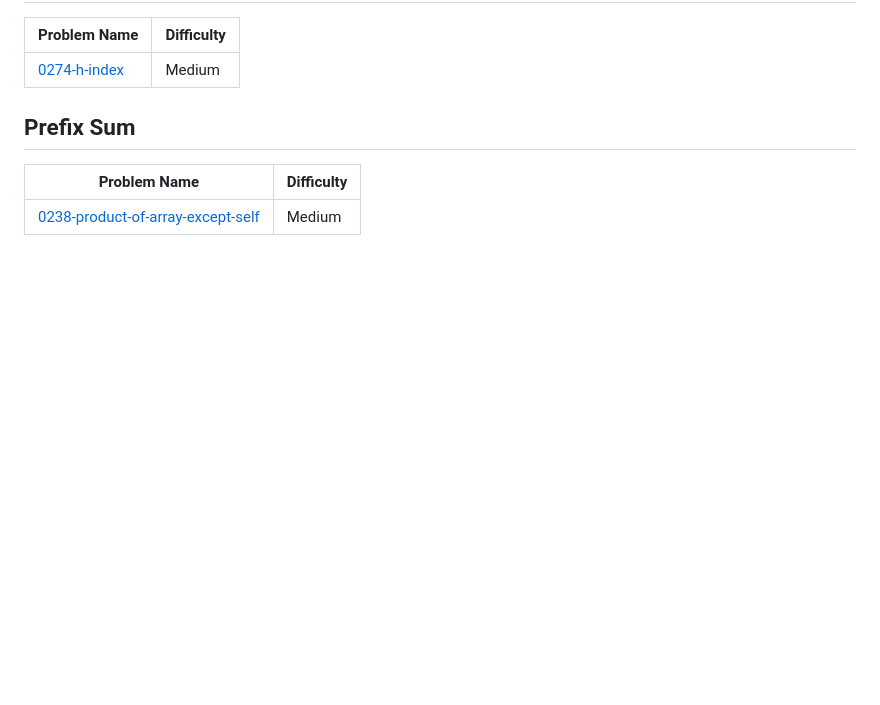
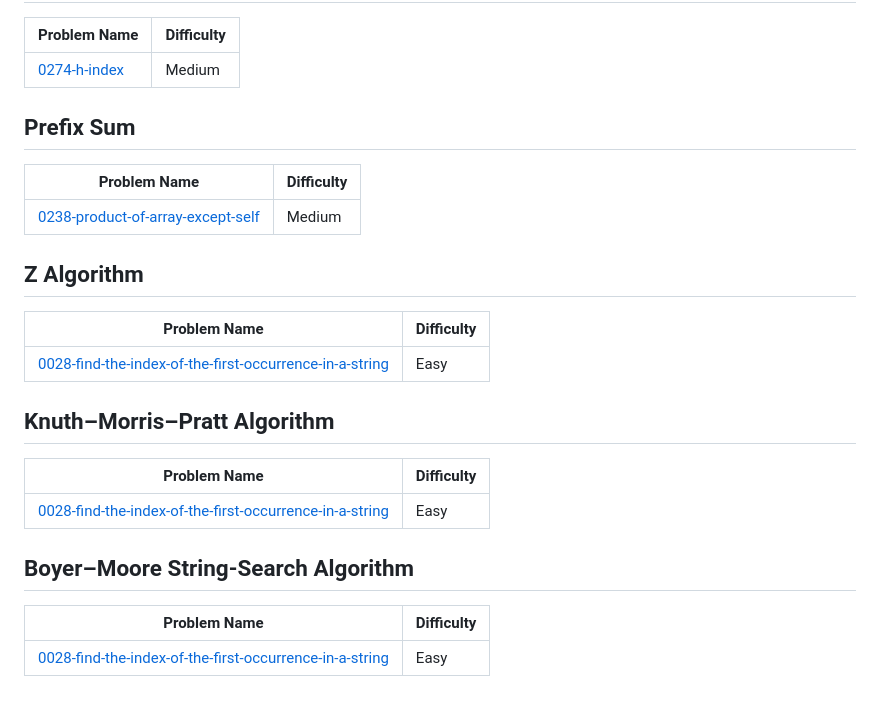
Before and after one commit to haram8009/Algorithm, a Markdown page: README.md, the part around the change. Rendered like a GitHub page; blank space fills up the shorter version.

Commit message:
Add 0028-find-the-index-of-the-first-occurrence-in-a-string to topics.

```diff
--- a/README.md
+++ b/README.md
@@ -77,4 +77,16 @@ This is an auto push repository for Baekjoon Online Judge created with [Baekjoon
 | Problem Name | Difficulty |
 | ------- | ------- |
 | [0238-product-of-array-except-self](https://github.com/haram8009/Algorithm/tree/main/Python3/Medium/0238-product-of-array-except-self/) | Medium |
+## Z Algorithm
+| Problem Name | Difficulty |
+| ------- | ------- |
+| [0028-find-the-index-of-the-first-occurrence-in-a-string](https://github.com/haram8009/Algorithm/tree/main/Python3/Easy/0028-find-the-index-of-the-first-occurrence-in-a-string/) | Easy |
+## Knuth–Morris–Pratt Algorithm
+| Problem Name | Difficulty |
+| ------- | ------- |
+| [0028-find-the-index-of-the-first-occurrence-in-a-string](https://github.com/haram8009/Algorithm/tree/main/Python3/Easy/0028-find-the-index-of-the-first-occurrence-in-a-string/) | Easy |
+## Boyer–Moore String-Search Algorithm
+| Problem Name | Difficulty |
+| ------- | ------- |
+| [0028-find-the-index-of-the-first-occurrence-in-a-string](https://github.com/haram8009/Algorithm/tree/main/Python3/Easy/0028-find-the-index-of-the-first-occurrence-in-a-string/) | Easy |
 <!---LeetCode Topics End-->
```
